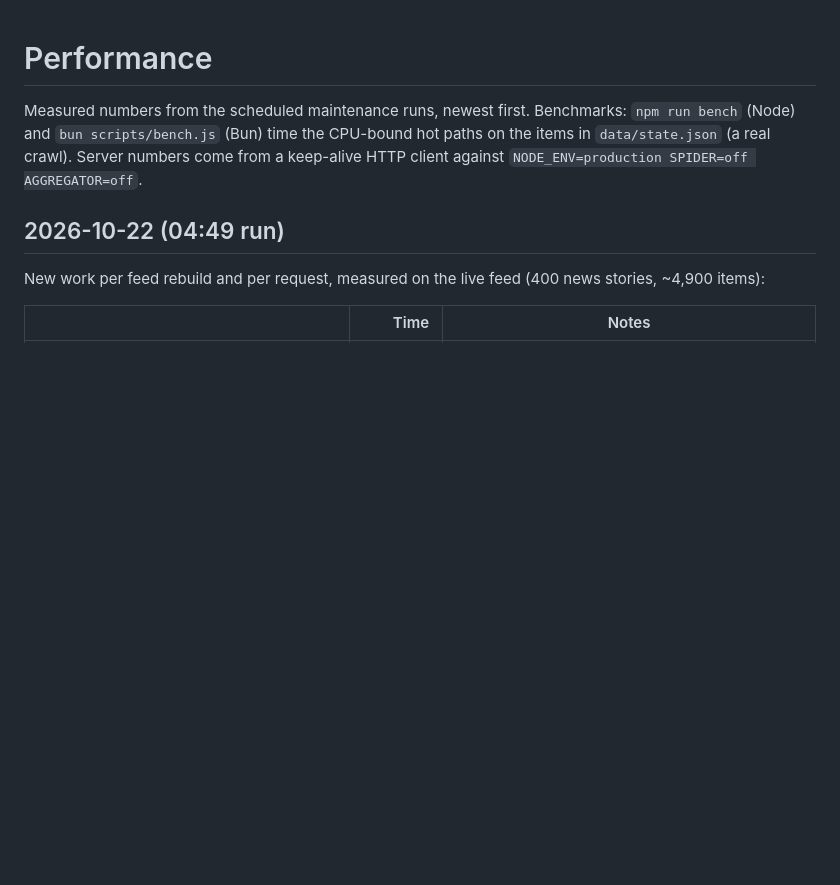
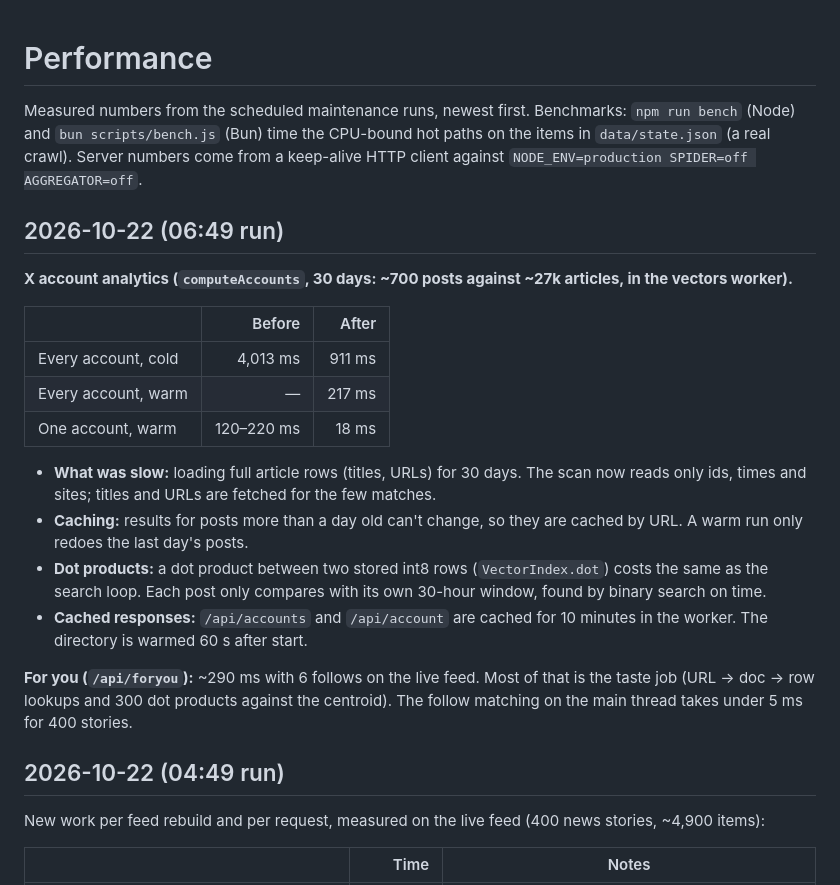
Before and after one commit to denizoral/News, a Markdown page: docs/PERFORMANCE.md, the part around the change. GitHub-like rendering; blank space fills up the shorter version.

```diff
--- a/docs/PERFORMANCE.md
+++ b/docs/PERFORMANCE.md
@@ -4,6 +4,33 @@ Measured numbers from the scheduled maintenance runs, newest first. Benchmarks:
 `npm run bench` (Node) and `bun scripts/bench.js` (Bun) time the CPU-bound hot
 paths on the items in `data/state.json` (a real crawl). Server numbers come from
 a keep-alive HTTP client against `NODE_ENV=production SPIDER=off AGGREGATOR=off`.
+
+## 2026-10-22 (06:49 run)
+
+**X account analytics (`computeAccounts`, 30 days: ~700 posts against
+~27k articles, in the vectors worker).**
+
+| | Before | After |
+| --- | ---: | ---: |
+| Every account, cold | 4,013 ms | 911 ms |
+| Every account, warm | — | 217 ms |
+| One account, warm | 120–220 ms | 18 ms |
+
+- **What was slow:** loading full article rows (titles, URLs) for 30 days.
+  The scan now reads only ids, times and sites; titles and URLs are fetched
+  for the few matches.
+- **Caching:** results for posts more than a day old can't change, so they
+  are cached by URL. A warm run only redoes the last day's posts.
+- **Dot products:** a dot product between two stored int8 rows
+  (`VectorIndex.dot`) costs the same as the search loop. Each post only
+  compares with its own 30-hour window, found by binary search on time.
+- **Cached responses:** `/api/accounts` and `/api/account` are cached for
+  10 minutes in the worker. The directory is warmed 60 s after start.
+
+**For you (`/api/foryou`):** ~290 ms with 6 follows on the live feed. Most
+of that is the taste job (URL → doc → row lookups and 300 dot products
+against the centroid). The follow matching on the main thread takes under
+5 ms for 400 stories.
 
 ## 2026-10-22 (04:49 run)
 
```
Also changed, not shown: FEATURES.md (+82 -0 lines).
